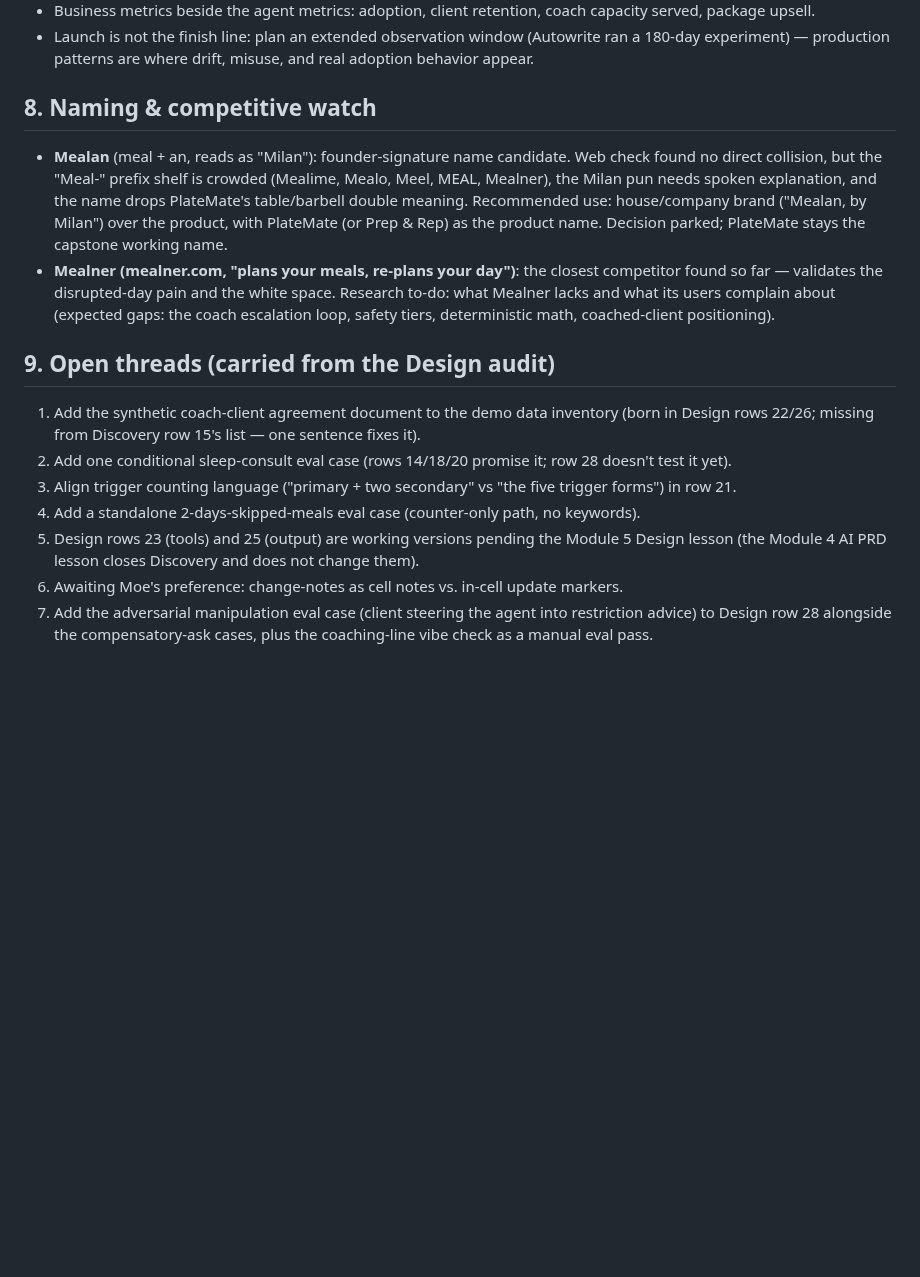
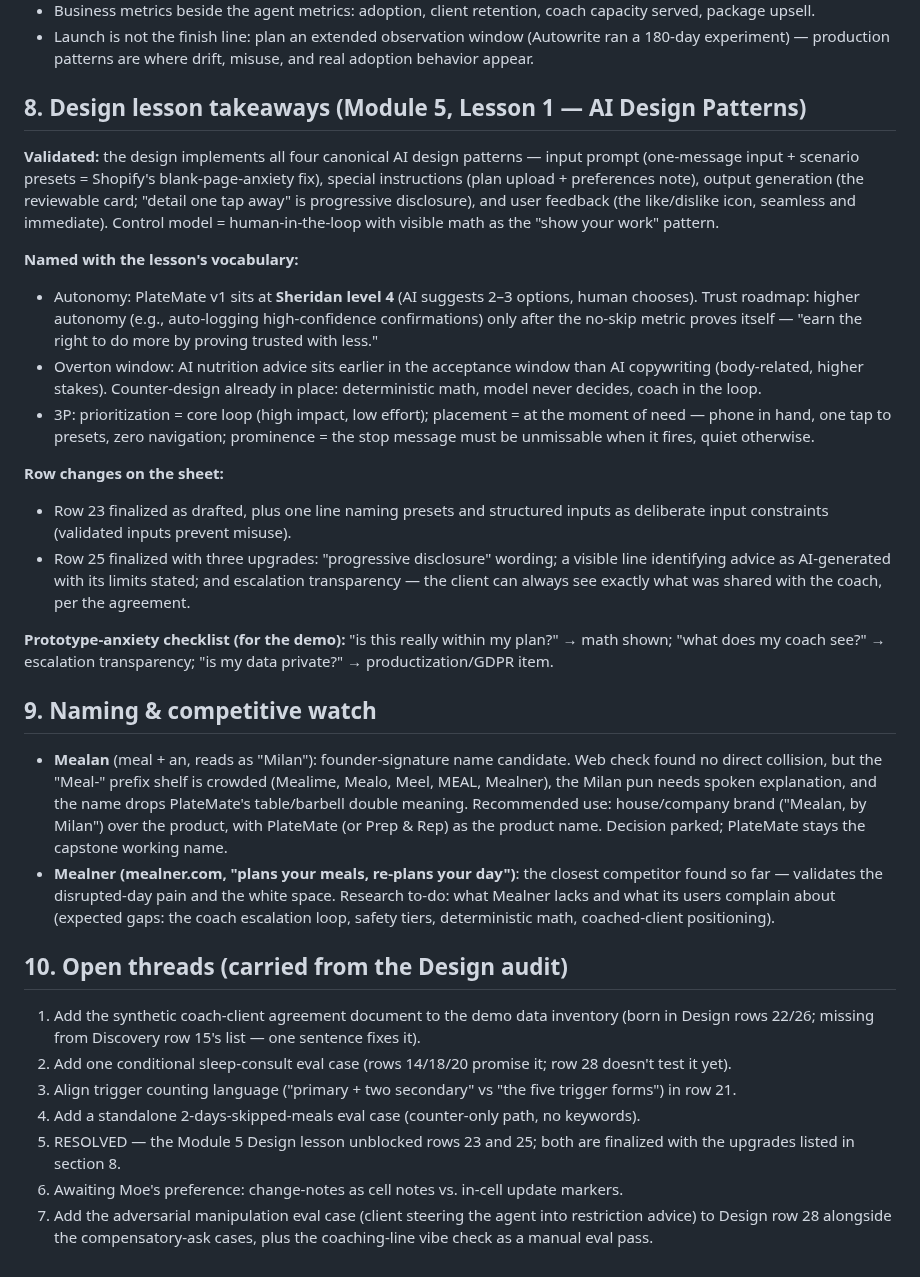
Before and after one commit to mistancevic/AI-Capstone-Project, a Markdown page: notes/discovery-notes.md, the part around the change. Rendered like a GitHub page; blank space fills up the shorter version.

Commit message:
Add Module 5 Design lesson takeaways; finalize rows 23 and 25 decisions
Design implements all four canonical AI design patterns; autonomy named as
Sheridan level 4 with a trust roadmap; 3P and Overton framing recorded.
Row 23 finalized as drafted plus input-constraints line; row 25 finalized
with progressive disclosure wording, AI-disclosure line, and escalation
transparency. Open thread 5 resolved; prototype-anxiety checklist added.

Co-Authored-By: Claude Fable 5 <noreply@anthropic.com>
Claude-Session: https://claude.ai/code/session_01CJskfQ4JbVS61nAWoNUNHf

```diff
--- a/notes/discovery-notes.md
+++ b/notes/discovery-notes.md
@@ -215,7 +215,44 @@ deterministic code.
   (Autowrite ran a 180-day experiment) — production patterns are where
   drift, misuse, and real adoption behavior appear.
 
-## 8. Naming & competitive watch
+## 8. Design lesson takeaways (Module 5, Lesson 1 — AI Design Patterns)
+
+**Validated:** the design implements all four canonical AI design patterns —
+input prompt (one-message input + scenario presets = Shopify's
+blank-page-anxiety fix), special instructions (plan upload + preferences
+note), output generation (the reviewable card; "detail one tap away" is
+progressive disclosure), and user feedback (the like/dislike icon,
+seamless and immediate). Control model = human-in-the-loop with visible
+math as the "show your work" pattern.
+
+**Named with the lesson's vocabulary:**
+- Autonomy: PlateMate v1 sits at **Sheridan level 4** (AI suggests 2–3
+  options, human chooses). Trust roadmap: higher autonomy (e.g.,
+  auto-logging high-confidence confirmations) only after the no-skip
+  metric proves itself — "earn the right to do more by proving trusted
+  with less."
+- Overton window: AI nutrition advice sits earlier in the acceptance
+  window than AI copywriting (body-related, higher stakes). Counter-design
+  already in place: deterministic math, model never decides, coach in the
+  loop.
+- 3P: prioritization = core loop (high impact, low effort); placement =
+  at the moment of need — phone in hand, one tap to presets, zero
+  navigation; prominence = the stop message must be unmissable when it
+  fires, quiet otherwise.
+
+**Row changes on the sheet:**
+- Row 23 finalized as drafted, plus one line naming presets and structured
+  inputs as deliberate input constraints (validated inputs prevent misuse).
+- Row 25 finalized with three upgrades: "progressive disclosure" wording;
+  a visible line identifying advice as AI-generated with its limits
+  stated; and escalation transparency — the client can always see exactly
+  what was shared with the coach, per the agreement.
+
+**Prototype-anxiety checklist (for the demo):** "is this really within my
+plan?" → math shown; "what does my coach see?" → escalation transparency;
+"is my data private?" → productization/GDPR item.
+
+## 9. Naming & competitive watch
 
 - **Mealan** (meal + an, reads as "Milan"): founder-signature name candidate.
   Web check found no direct collision, but the "Meal-" prefix shelf is
@@ -230,7 +267,7 @@ deterministic code.
   complain about (expected gaps: the coach escalation loop, safety tiers,
   deterministic math, coached-client positioning).
 
-## 9. Open threads (carried from the Design audit)
+## 10. Open threads (carried from the Design audit)
 
 1. Add the synthetic coach-client agreement document to the demo data
    inventory (born in Design rows 22/26; missing from Discovery row 15's
@@ -241,9 +278,8 @@ deterministic code.
    trigger forms") in row 21.
 4. Add a standalone 2-days-skipped-meals eval case (counter-only path, no
    keywords).
-5. Design rows 23 (tools) and 25 (output) are working versions pending the
-   Module 5 Design lesson (the Module 4 AI PRD lesson closes Discovery and
-   does not change them).
+5. RESOLVED — the Module 5 Design lesson unblocked rows 23 and 25; both are
+   finalized with the upgrades listed in section 8.
 6. Awaiting Moe's preference: change-notes as cell notes vs. in-cell update
    markers.
 7. Add the adversarial manipulation eval case (client steering the agent
```
